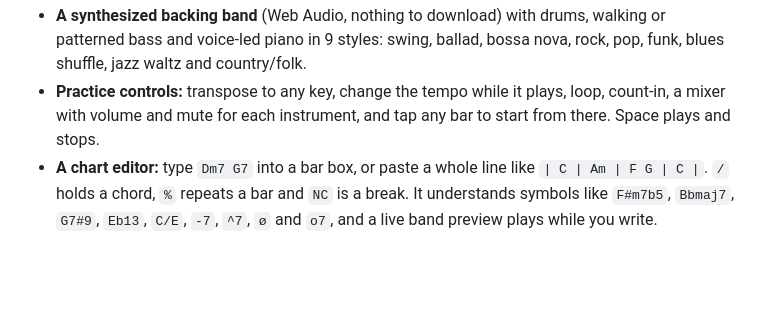
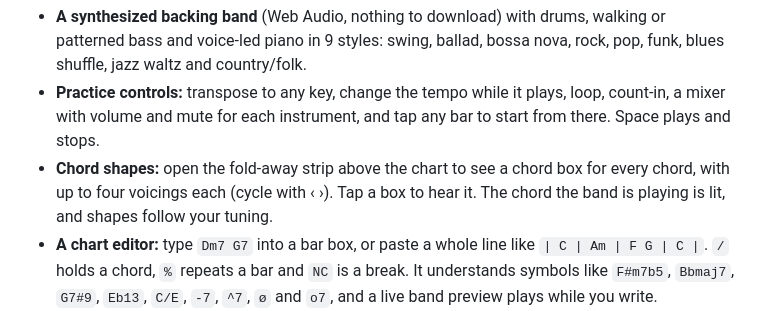
Before and after one commit to joeyf116/music, a Markdown page: README.md, the part around the change. Rendered like a GitHub page; blank space fills up the shorter version.

Commit message:
README: mention the chord shapes strip on the Charts page
Co-Authored-By: Claude Opus 5.5 (1M context) <noreply@anthropic.com>
Claude-Session: https://claude.ai/code/session_01Js229VEE7QofKiqYdCcdaU

```diff
--- a/README.md
+++ b/README.md
@@ -82,6 +82,7 @@ A lead-sheet player inspired by [iReal Pro](https://www.irealpro.com/):
 - **A catalog of more than 70 charts:** jazz standards (Autumn Leaves, All the Things You Are, Fly Me to the Moon, Body and Soul…), blues, latin (Blue Bossa, The Girl from Ipanema), pop & rock, folk & country, traditional tunes and practice progressions. You can search it and filter by genre or style.
 - **A synthesized backing band** (Web Audio, nothing to download) with drums, walking or patterned bass and voice-led piano in 9 styles: swing, ballad, bossa nova, rock, pop, funk, blues shuffle, jazz waltz and country/folk.
 - **Practice controls:** transpose to any key, change the tempo while it plays, loop, count-in, a mixer with volume and mute for each instrument, and tap any bar to start from there. Space plays and stops.
+- **Chord shapes:** open the fold-away strip above the chart to see a chord box for every chord, with up to four voicings each (cycle with ‹ ›). Tap a box to hear it. The chord the band is playing is lit, and shapes follow your tuning.
 - **A chart editor:** type `Dm7 G7` into a bar box, or paste a whole line like `| C | Am | F G | C |`. `/` holds a chord, `%` repeats a bar and `NC` is a break. It understands symbols like `F#m7b5`, `Bbmaj7`, `G7#9`, `Eb13`, `C/E`, `-7`, `^7`, `ø` and `o7`, and a live band preview plays while you write.
 - **Share or keep:** save a chart in your own browser, or share it with everyone. Whoever shared a chart can edit or delete it from the same browser, and anyone can report one.
 
```
